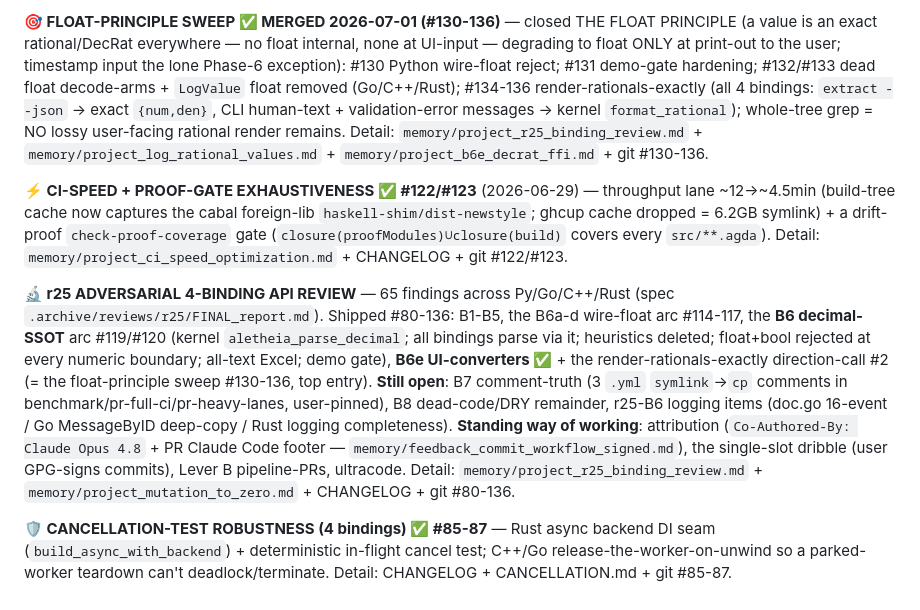
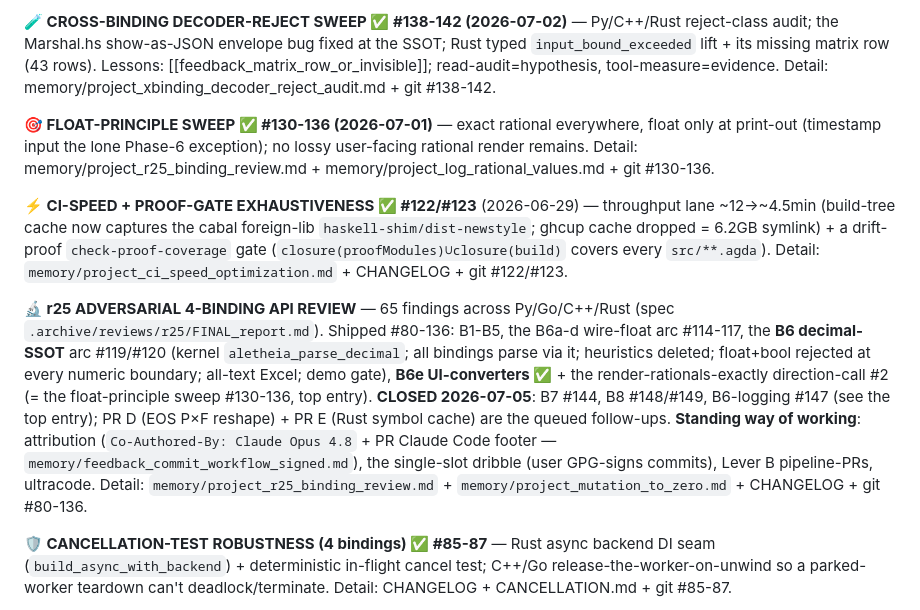
Before and after one commit to Jaetan/aletheia, a Markdown page: CLAUDE.md, the part around one of its changes. GitHub-like rendering.

```diff
--- a/CLAUDE.md
+++ b/CLAUDE.md
@@ -265,9 +265,11 @@ Then [AGENTS.md § Step 4](AGENTS.md#step-4-implement-and-verify) defines the fu
 
-**🎯 FLOAT-PRINCIPLE SWEEP ✅ MERGED 2026-07-01 (#130-136)** — closed THE FLOAT PRINCIPLE (a value is an exact rational/DecRat everywhere — no float internal, none at UI-input — degrading to float ONLY at print-out to the user; timestamp input the lone Phase-6 exception): #130 Python wire-float reject; #131 demo-gate hardening; #132/#133 dead float decode-arms + `LogValue` float removed (Go/C++/Rust); #134-136 render-rationals-exactly (all 4 bindings: `extract --json` → exact `{num,den}`, CLI human-text + validation-error messages → kernel `format_rational`); whole-tree grep = NO lossy user-facing rational render remains. Detail: `memory/project_r25_binding_review.md` + `memory/project_log_rational_values.md` + `memory/project_b6e_decrat_ffi.md` + git #130-136.
+**🧪 CROSS-BINDING DECODER-REJECT SWEEP ✅ #138-142 (2026-07-02)** — Py/C++/Rust reject-class audit; the Marshal.hs show-as-JSON envelope bug fixed at the SSOT; Rust typed `input_bound_exceeded` lift + its missing matrix row (43 rows). Lessons: [[feedback_matrix_row_or_invisible]]; read-audit=hypothesis, tool-measure=evidence. Detail: memory/project_xbinding_decoder_reject_audit.md + git #138-142.
+
+**🎯 FLOAT-PRINCIPLE SWEEP ✅ #130-136 (2026-07-01)** — exact rational everywhere, float only at print-out (timestamp input the lone Phase-6 exception); no lossy user-facing rational render remains. Detail: memory/project_r25_binding_review.md + memory/project_log_rational_values.md + git #130-136.
 
 **⚡ CI-SPEED + PROOF-GATE EXHAUSTIVENESS ✅ #122/#123** (2026-06-29) — throughput lane ~12→~4.5min (build-tree cache now captures the cabal foreign-lib `haskell-shim/dist-newstyle`; ghcup cache dropped = 6.2GB symlink) + a drift-proof `check-proof-coverage` gate (`closure(proofModules)∪closure(build)` covers every `src/**.agda`). Detail: `memory/project_ci_speed_optimization.md` + CHANGELOG + git #122/#123.
 
-**🔬 r25 ADVERSARIAL 4-BINDING API REVIEW** — 65 findings across Py/Go/C++/Rust (spec `.archive/reviews/r25/FINAL_report.md`). Shipped #80-136: B1-B5, the B6a-d wire-float arc #114-117, the **B6 decimal-SSOT** arc #119/#120 (kernel `aletheia_parse_decimal`; all bindings parse via it; heuristics deleted; float+bool rejected at every numeric boundary; all-text Excel; demo gate), **B6e UI-converters ✅** + the render-rationals-exactly direction-call #2 (= the float-principle sweep #130-136, top entry). **Still open**: B7 comment-truth (3 `.yml` `symlink`→`cp` comments in benchmark/pr-full-ci/pr-heavy-lanes, user-pinned), B8 dead-code/DRY remainder, r25-B6 logging items (doc.go 16-event / Go MessageByID deep-copy / Rust logging completeness). **Standing way of working**: attribution (`Co-Authored-By: Claude Opus 4.8` + PR Claude Code footer — `memory/feedback_commit_workflow_signed.md`), the single-slot dribble (user GPG-signs commits), Lever B pipeline-PRs, ultracode. Detail: `memory/project_r25_binding_review.md` + `memory/project_mutation_to_zero.md` + CHANGELOG + git #80-136.
+**🔬 r25 ADVERSARIAL 4-BINDING API REVIEW** — 65 findings across Py/Go/C++/Rust (spec `.archive/reviews/r25/FINAL_report.md`). Shipped #80-136: B1-B5, the B6a-d wire-float arc #114-117, the **B6 decimal-SSOT** arc #119/#120 (kernel `aletheia_parse_decimal`; all bindings parse via it; heuristics deleted; float+bool rejected at every numeric boundary; all-text Excel; demo gate), **B6e UI-converters ✅** + the render-rationals-exactly direction-call #2 (= the float-principle sweep #130-136, top entry). **CLOSED 2026-07-05**: B7 #144, B8 #148/#149, B6-logging #147 (see the top entry); PR D (EOS P×F reshape) + PR E (Rust symbol cache) are the queued follow-ups. **Standing way of working**: attribution (`Co-Authored-By: Claude Opus 4.8` + PR Claude Code footer — `memory/feedback_commit_workflow_signed.md`), the single-slot dribble (user GPG-signs commits), Lever B pipeline-PRs, ultracode. Detail: `memory/project_r25_binding_review.md` + `memory/project_mutation_to_zero.md` + CHANGELOG + git #80-136.
 
 **🛡️ CANCELLATION-TEST ROBUSTNESS (4 bindings) ✅ #85-87** — Rust async backend DI seam (`build_async_with_backend`) + deterministic in-flight cancel test; C++/Go release-the-worker-on-unwind so a parked-worker teardown can't deadlock/terminate. Detail: CHANGELOG + CANCELLATION.md + git #85-87.
 
```
Also changed, not shown: other parts of CLAUDE.md (+2 -2 lines), PROJECT_STATUS.md (+3 -1 lines).
